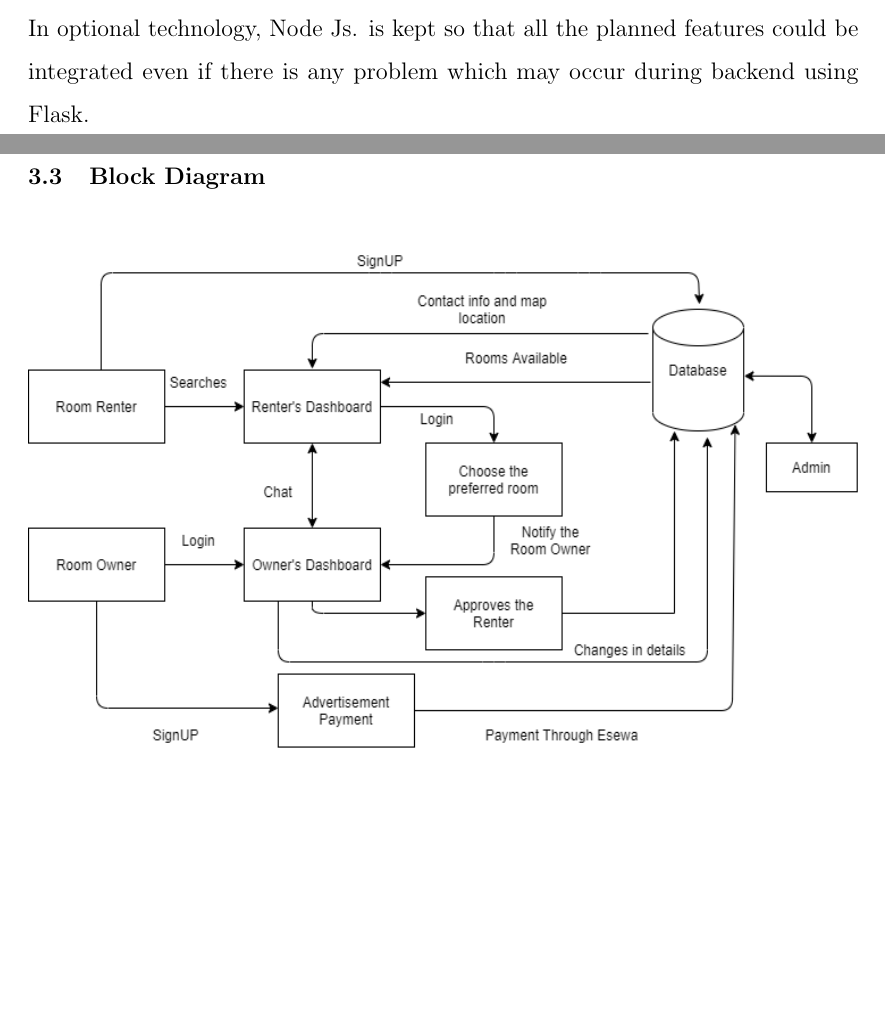
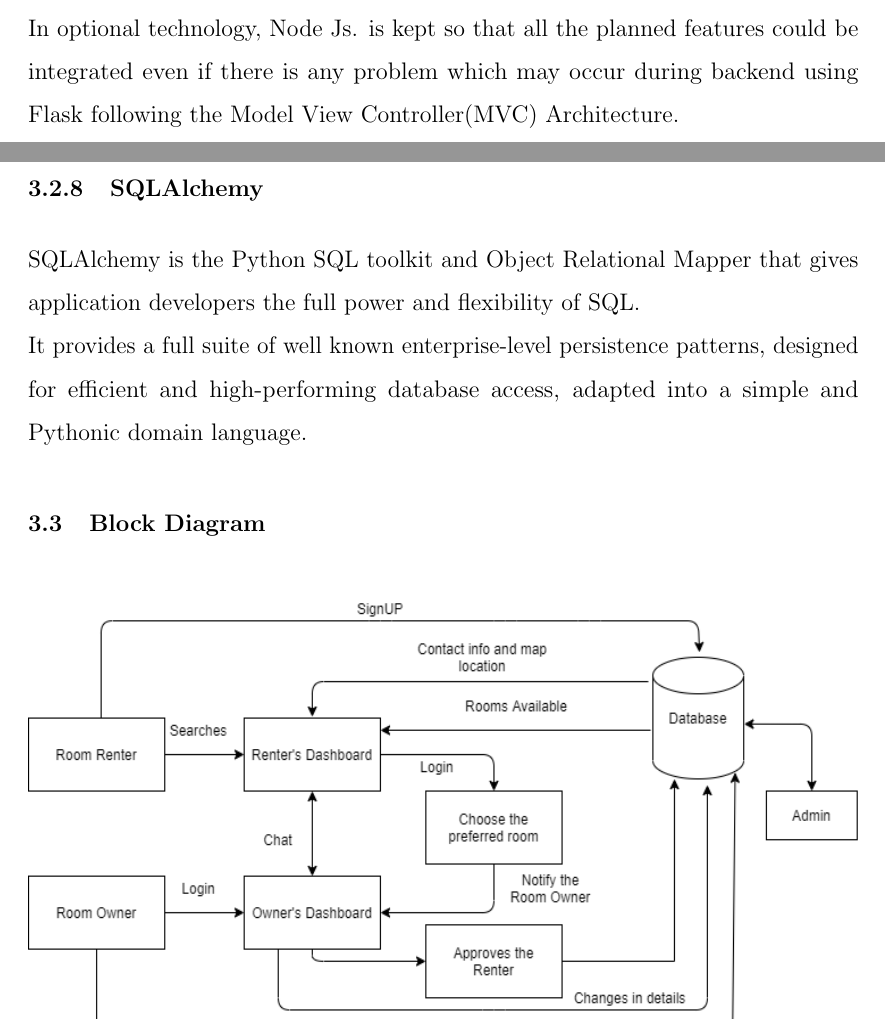
Before and after one commit to rodanr/dehra-app, a LaTeX thesis (SEC_project_proposal/main.tex, which reads SEC_project_proposal/section/literaturereview.tex, SEC_project_proposal/section/methodlogy.tex): two parts of pages 9 and 13 of 21, joined at a grey line, cut so that both start at the same text, the shorter picture padded with empty space. Compiled offline with pdfLaTeX.

Commit message:
Initail Proposal Completed

```diff
--- a/SEC_project_proposal/section/literaturereview.tex
+++ b/SEC_project_proposal/section/literaturereview.tex
@@ -1,4 +1,4 @@
 \chapter{LITERATURE REVIEW}
 The main idea of this project is to make renting of rooms for average citizen easier through improving several features such as adding way of having live chat, google maps integration allowing users to use the feature of following path to reach the destination, only reveling necessary data such as rent per month, location i.e. place’s name only, Image of the place, etc. other data being shared when user allows it to be shared. \\
 Various renting systems such has house renting system\cite{houserent}, car renting system projects have been done one of them being from Bangladesh, house renting system being focused on entire property similar to ‘basobas.com’. Other products such as ‘rentalnepal.com’, ‘gharbazar.com’, ‘gharbheti.com’ and even in ‘hamrobazar.com’ already exist all trying to solve their own ways. All of these have solved one problem but removing some important features from previous products i.e. Some give phone numbers only, one only allows through there emailing service, one totally lacks images of the rooms posted in the site. All of these problems were the main reason this project is viable. \\
-In order for this project to go on forward Web application development, Android application development and knowledge about DBMS was necessary. For all of these, React Js., Flutter, Flask and PostgreSQL were all the technology planned to be used with the help of Object Relational Mapper Tool such as SQLAlchemy. In optional technology, Node Js. is kept so that all the planned features could be integrated even if there is any problem which may occur during backend using Flask.
+In order for this project to go on forward Web application development, Android application development and knowledge about DBMS was necessary. For all of these, React Js., Flutter, Flask and PostgreSQL were all the technology planned to be used with the help of Object Relational Mapper Tool such as SQLAlchemy. In optional technology, Node Js. is kept so that all the planned features could be integrated even if there is any problem which may occur during backend using Flask following the Model View Controller(MVC) Architecture.
--- a/SEC_project_proposal/section/methodlogy.tex
+++ b/SEC_project_proposal/section/methodlogy.tex
@@ -29,6 +29,9 @@ Flutter is Google’s UI toolkit for building beautiful, natively compiled appli
 \subsection{PostgreSQL}
 PostgreSQL is a powerful, open source object-relational database system that uses and extends the SQL language combined with many features that safely store and scale the most complicated data workloads.\\
 PostgreSQL has earned a strong reputation for its proven architecture, reliability, data integrity, robust feature set, extensibility, and the dedication of the open source community behind the software to consistently deliver performance and innovative solutions. PostgreSQL runs on all major operating systems, has been ACID-compliant since 2001, and has powerful add-ons such as the popular PostGIS geospatial database extender.\\
+\subsection{SQLAlchemy}
+SQLAlchemy is the Python SQL toolkit and Object Relational Mapper that gives application developers the full power and flexibility of SQL.\\
+It provides a full suite of well known enterprise-level persistence patterns, designed for efficient and high-performing database access, adapted into a simple and Pythonic domain language.
 \section{Block Diagram}
 \begin{figure}[ht]
 	\centering
```
Also changed, not shown: SEC_project_proposal/refrences/ref.bib (+1 -1 lines), SEC_project_proposal/section/abstract.tex (+1 -1 lines), SEC_project_proposal/main.bbl, SEC_project_proposal/main.pdf, 6 other files.
